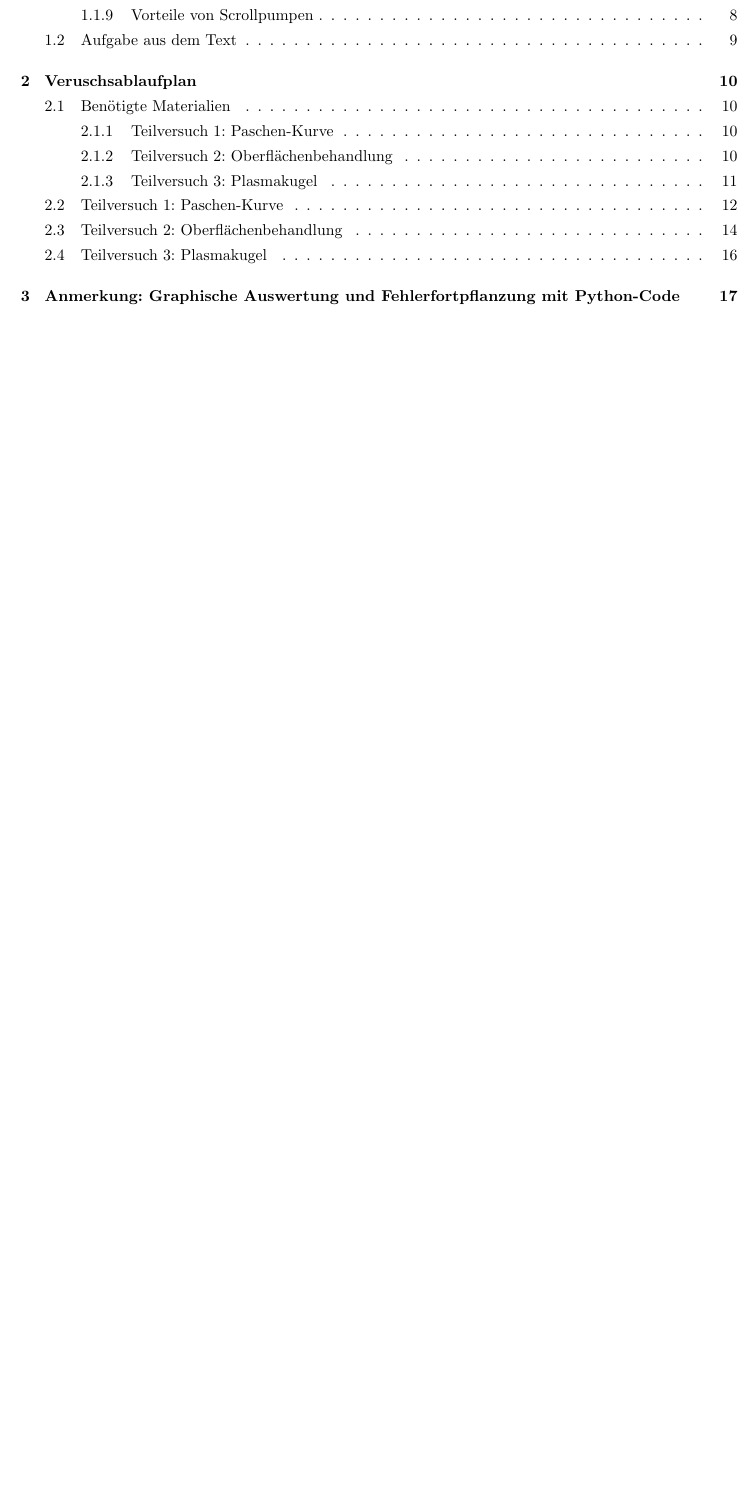
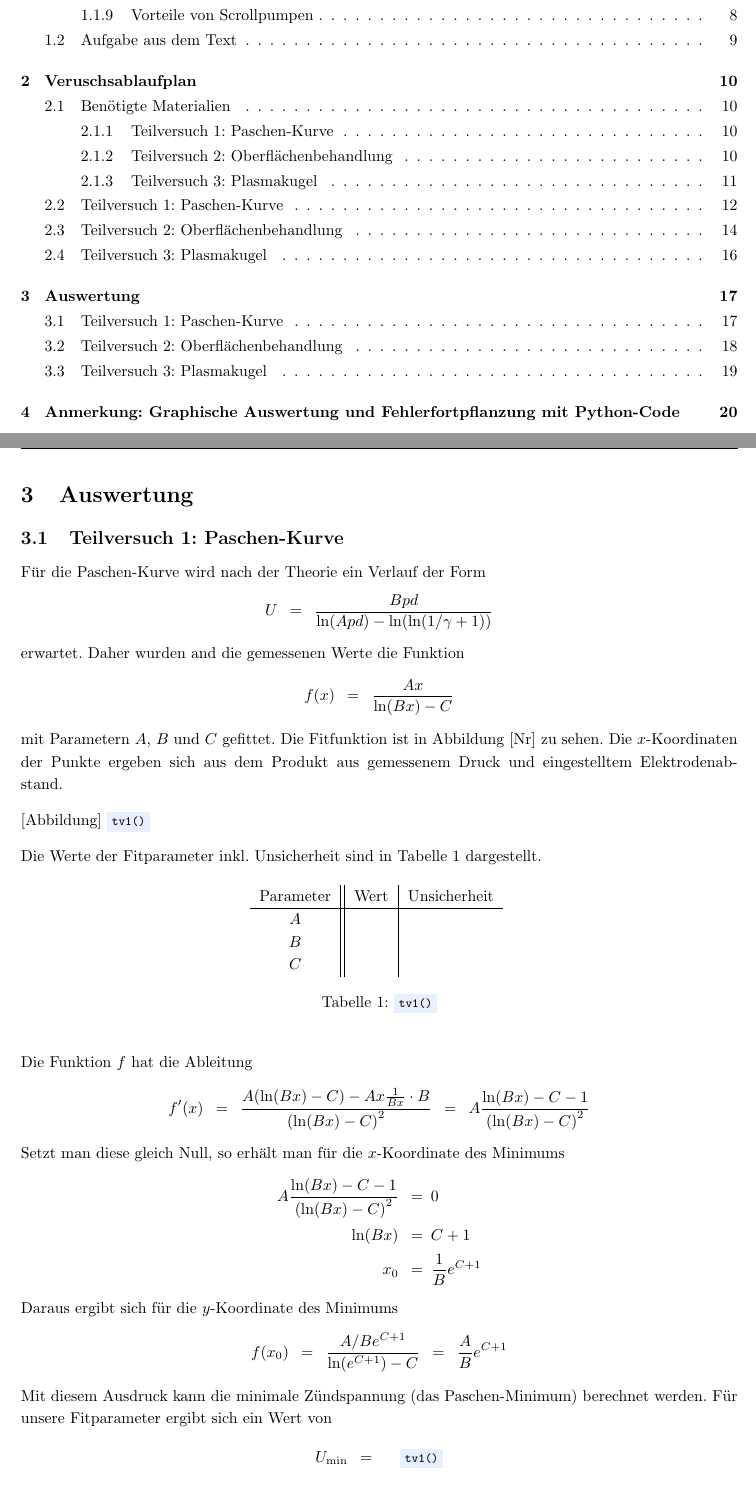
Before and after one commit to WeinSim/P3B_PLP, a LaTeX document (main.tex): part of page 2 of 19 before the commit and two parts of pages 2 and 17 of 22 after it, the two joined at a grey line, cut so that both start at the same text, the shorter picture padded with empty space. Compiled offline with pdfLaTeX.

Commit message:
Update on Overleaf.

```diff
--- a/main.tex
+++ b/main.tex
@@ -569,6 +569,63 @@ Alle weiteren Rechnungen und Analysen finden in der Versuchsasuwertung statt.
 
 \newpage
 
+\fi
+
 \section{Auswertung}
 
-\subsection{Teilversuch 1: Bragg-Reflexion von Röntgenstrahlung des Molybdän an einem NaCl-Eiskristall}
+\subsection{Teilversuch 1: Paschen-Kurve}
+
+Für die Paschen-Kurve wird nach der Theorie ein Verlauf der Form
+\[
+    U \wideeq \frac{Bpd}{\ln(Apd) - \ln(\ln(1 / \gamma + 1))}
+\]
+erwartet. Daher wurden and die gemessenen Werte die Funktion
+\[
+    f(x) \wideeq \frac{A x}{\ln(B x) - C}
+\]
+mit Parametern $A$, $B$ und $C$ gefittet.
+Die Fitfunktion ist in Abbildung [Nr] zu sehen. Die $x$-Koordinaten der Punkte
+ergeben sich aus dem Produkt aus gemessenem Druck und eingestelltem Elektrodenabstand.
+
+[Abbildung] \coderef{tv1}
+
+Die Werte der Fitparameter inkl. Unsicherheit sind in Tabelle \ref{fitparameters_tv1}
+dargestellt.
+\begin{table}[H]
+    \centering
+    \begin{tabular}{c||c|c}
+         Parameter & Wert & Unsicherheit  \\
+         \hline
+         $A$ & & \\
+         $B$ & & \\
+         $C$ & & \\
+    \end{tabular}
+    \caption{\coderef{tv1}}
+    \label{fitparameters_tv1}
+\end{table}
+
+Die Funktion $f$ hat die Ableitung
+\[
+    f'(x) \wideeq \frac{
+        A (\ln(B x) - C) - A x \frac{1}{B x} \cdot B
+    }{
+        \left( \ln(B x) - C \right)^2
+    }
+    \wideeq A \frac{\ln (B x) - C - 1}{\left( \ln(B x) - C \right)^2}
+\]
+Setzt man diese gleich Null, so erhält man für die $x$-Koordinate des Minimums
+\begin{align*}
+    A \frac{\ln (B x) - C - 1}{\left( \ln(B x) - C \right)^2} \wideeq& 0 \\
+    \ln (B x) \wideeq& C + 1 \\
+    x_0 \wideeq& \frac 1 B e^{C + 1}
+\end{align*}
+Daraus ergibt sich für die $y$-Koordinate des Minimums
+\begin{align*}
+    f(x_0) \wideeq \frac{A / B e^{C + 1}}{\ln (e^{C + 1}) - C}
+    \wideeq \frac A B e^{C + 1}
+\end{align*}
+Mit diesem Ausdruck kann die minimale Zündspannung (das Paschen-Minimum) berechnet
+werden. Für unsere Fitparameter ergibt sich ein Wert von
+\[
+    U_\text{min} \wideeq % ...
+    \quad \coderef{tv1}
```
Also changed, not shown: main.tex (13 more changed lines).
